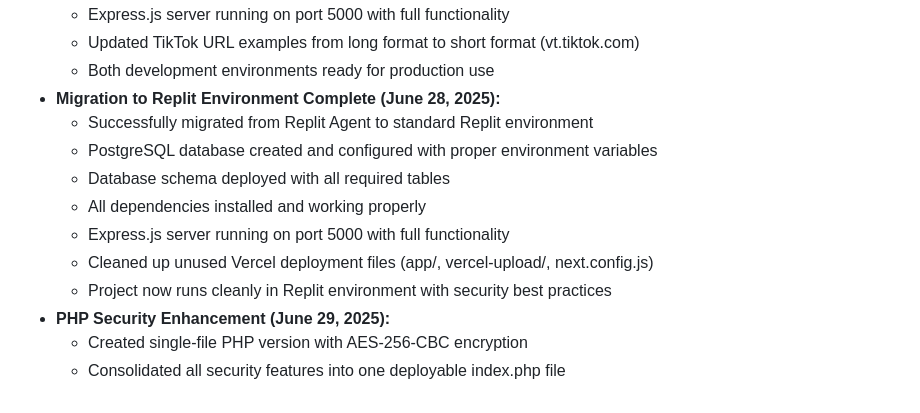
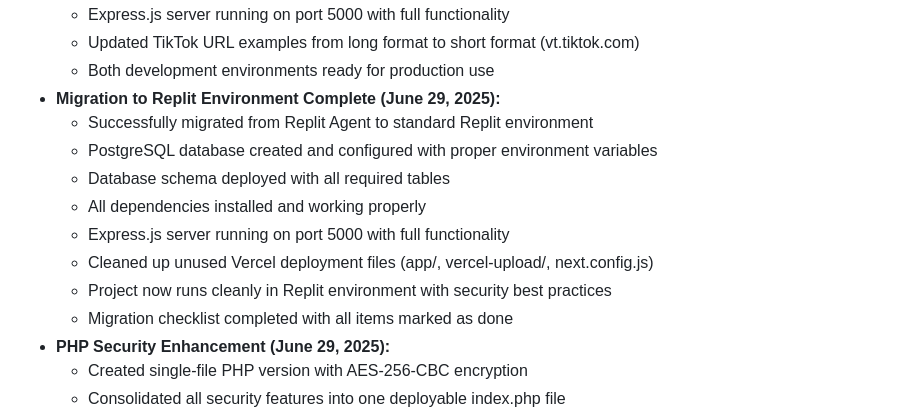
Before and after one commit to Tatang94/tokview, a Markdown page: replit.md, the part around the change. GitHub-like rendering.

Commit message:
Update the project migration date and complete the migration checklist
Update Replit migration date in documentation and mark migration checklist complete.

Replit-Commit-Author: Agent
Replit-Commit-Session-Id: 3b98baae-6096-49aa-943c-04a2e2c8c288
Replit-Commit-Screenshot-Url: https://storage.googleapis.com/screenshot-production-us-central1/62835dd5-8733-46a3-948b-278995893eb3/e8a16a43-6589-460e-ac23-c4a83e4bb15e.jpg

```diff
--- a/replit.md
+++ b/replit.md
@@ -139,7 +139,7 @@ Changelog:
   - Express.js server running on port 5000 with full functionality
   - Updated TikTok URL examples from long format to short format (vt.tiktok.com)
   - Both development environments ready for production use
-- **Migration to Replit Environment Complete (June 28, 2025):**
+- **Migration to Replit Environment Complete (June 29, 2025):**
   - Successfully migrated from Replit Agent to standard Replit environment
   - PostgreSQL database created and configured with proper environment variables
   - Database schema deployed with all required tables
@@ -147,6 +147,7 @@ Changelog:
   - Express.js server running on port 5000 with full functionality
   - Cleaned up unused Vercel deployment files (app/, vercel-upload/, next.config.js)
   - Project now runs cleanly in Replit environment with security best practices
+  - Migration checklist completed with all items marked as done
 - **PHP Security Enhancement (June 29, 2025):**
   - Created single-file PHP version with AES-256-CBC encryption
   - Consolidated all security features into one deployable index.php file
```
